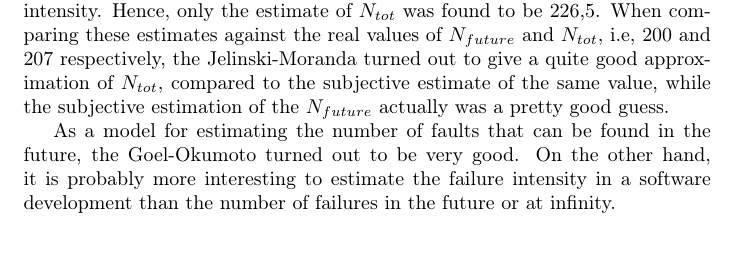
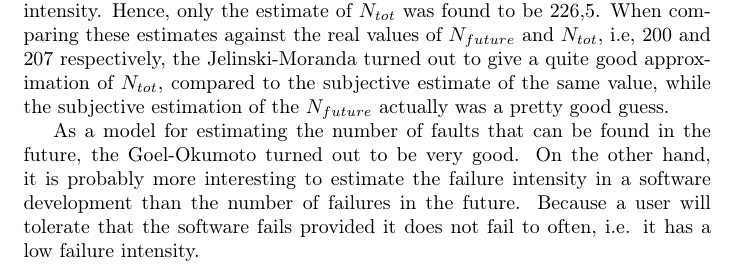
Before and after one commit to johhal/ETS200-Laborationer, a LaTeX document (Laboration 4/ETS200 Lab4.tex, which reads Laboration 4/conclusion.tex): part of page 5 of 8, cut so that both start at the same text. Compiled offline with pdfLaTeX.

Commit message:
korrigerat klart i conclusion

```diff
--- a/Laboration 4/conclusion.tex
+++ b/Laboration 4/conclusion.tex
@@ -6,4 +6,5 @@ As indicated in section~\ref{realdatago}, the real value of $N_{tot}$ did not ex
 
 For the Jelinski-Moranda model, the subjective estimates for $N_{future}$ and $N_{tot}$ were found to be 230 and 500, respectively. As noted in section~\ref{jmestimation}, the value of $N_{future}$ could not be found due to the model only estimating failure intensity. Hence, only the estimate of $N_{tot}$ was found to be 226,5. When comparing these estimates against the real values of $N_{future}$ and $N_{tot}$, i.e, 200 and 207 respectively, the Jelinski-Moranda turned out to give a quite good approximation of $N_{tot}$, compared to the subjective estimate of the same value, while the subjective estimation of the $N_{future}$ actually was a pretty good guess.
 
-As a model for estimating the number of faults that can be found in the future, the Goel-Okumoto turned out to be very good. On the other hand, it is probably more interesting to estimate the failure intensity in a software development than the number of failures in the future or at infinity.
+As a model for estimating the number of faults that can be found in the future, the Goel-Okumoto turned out to be very good. On the other hand, it is probably more interesting to estimate the failure intensity in a software development than the number of failures in the future.
+Because a user will tolerate that the software fails provided it does not fail to often, i.e. it has a low failure intensity.
```
